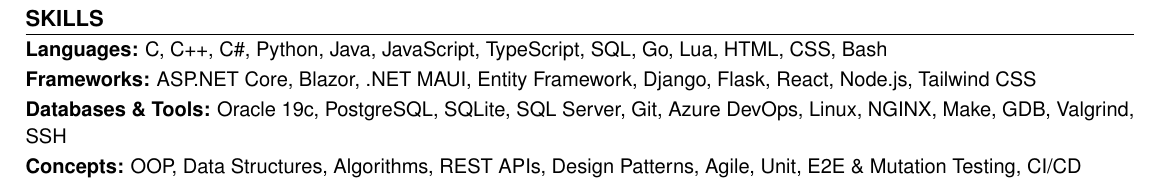
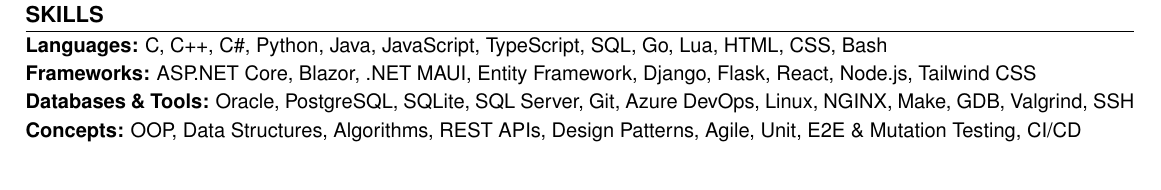
Before and after one commit to dylantcon/dev-resume, a LaTeX CV (connolly-resume.tex): part of page 2 of 2 before the commit and part of the page after it, cut so that both start at the same text. Compiled offline with pdfLaTeX.

Commit message:
fix(skills): shorten Oracle entry so the skills line fits on one line

```diff
--- a/connolly-resume.tex
+++ b/connolly-resume.tex
@@ -171,7 +171,7 @@
 \begin{itemize}[leftmargin=0pt, label={}, itemsep=-3pt]
     \item \textbf{Languages:} C, C++, C\#, Python, Java, JavaScript, TypeScript, SQL, Go, Lua, HTML, CSS, Bash
     \item \textbf{Frameworks:} ASP.NET Core, Blazor, .NET MAUI, Entity Framework, Django, Flask, React, Node.js, Tailwind CSS
-    \item \textbf{Databases \& Tools:} Oracle 19c, PostgreSQL, SQLite, SQL Server, Git, Azure DevOps, Linux, NGINX, Make, GDB, Valgrind, SSH
+    \item \textbf{Databases \& Tools:} Oracle, PostgreSQL, SQLite, SQL Server, Git, Azure DevOps, Linux, NGINX, Make, GDB, Valgrind, SSH
     \item \textbf{Concepts:} OOP, Data Structures, Algorithms, REST APIs, Design Patterns, Agile, Unit, E2E \& Mutation Testing, CI/CD
 \end{itemize}
 
```
